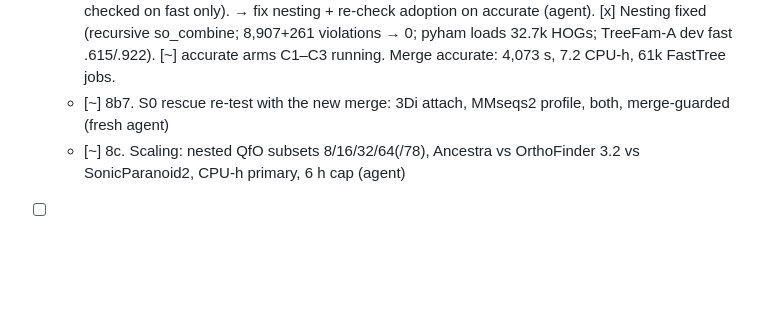
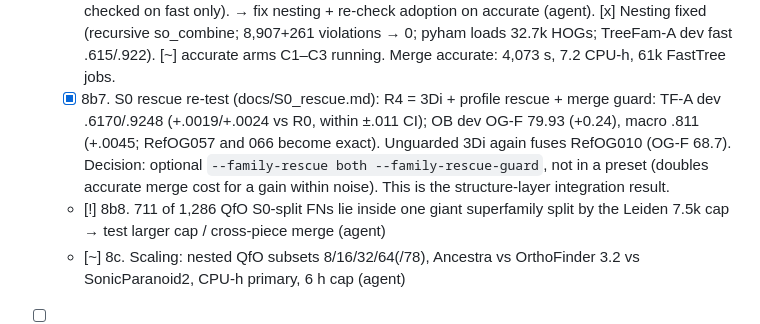
Before and after one commit to evocellnet/hackathon-p10-orthology-prediction, a Markdown page: RESEARCH_TREE.md, the part around the change. Drawn GitHub-style; blank space fills up the shorter version.

Commit message:
tree
Co-Authored-By: Claude (claude-opus-5-5) <noreply@anthropic.com>

```diff
--- a/RESEARCH_TREE.md
+++ b/RESEARCH_TREE.md
@@ -87,6 +87,7 @@ Decision note M0: benchmark lives in its own repo (bench_repo/) as the prompt re
   - [!] 8b4. QfO recall grid (fast base, TreeFam-A dev + OrthoBench dev; results/core_v0_qfo/runs.tsv). **A1 so_struct** (same-child units with disjoint species → speciation): TF-A dev TPR .572→.609, PPV .928→.923; OB OG-F 79.69 unchanged; S8 fission candidates 706→512. **Adopted** into both presets. Failed rule: so_absorb (PPV −0.012), fission repair 0.5 (OB −1.55), global tol 0.8 (TPR .648 but OB 71.2), norm_min (OB 51.1). There was no coverage guard on scored pairs (743 FNs = low-coverage pairs scored low by norm_max).
   - [x] 8b5. Deep nodes defined generically (median seed −ln S ≥1.5: cellular organisms, Eukaryota, Opisthokonta, Fungi…; no OrthoBench node qualifies). Relaxed tolerance at deep nodes: TPR +0.04 but PPV −0.033 → fail. **deep so_absorb: TPR .616, PPV .920 → adopted.** Remaining dev FNs: different root HOG 2,306 (Bilateria 841), paralog call 1,776, S0 split 1,286 (Opisthokonta 746).
   - [!] 8b6. cand1 (presets with so_struct + deep_so_absorb): **verify_orthoxml gate failed**: ~9k same-level OG-in-OG and ~300 inconsistent paralogGroup levels; pyham crashes; pairs unaffected. Peek 2 deferred. TreeFam-A dev: cand1_fast .616/.920; cand1_accurate .657/.914 vs det_go_accurate .585/.941 → on the accurate base PPV −0.027 breaks the ≤0.01 rule (it was checked on fast only). → fix nesting + re-check adoption on accurate (agent). [x] Nesting fixed (recursive so_combine; 8,907+261 violations → 0; pyham loads 32.7k HOGs; TreeFam-A dev fast .615/.922). [~] accurate arms C1–C3 running. Merge accurate: 4,073 s, 7.2 CPU-h, 61k FastTree jobs.
-  - [~] 8b7. S0 rescue re-test with the new merge: 3Di attach, MMseqs2 profile, both, merge-guarded (fresh agent)
+  - [x] 8b7. S0 rescue re-test (docs/S0_rescue.md): R4 = 3Di + profile rescue + merge guard: TF-A dev .6170/.9248 (+.0019/+.0024 vs R0, within ±.011 CI); OB dev OG-F 79.93 (+0.24), macro .811 (+.0045; RefOG057 and 066 become exact). Unguarded 3Di again fuses RefOG010 (OG-F 68.7). Decision: optional `--family-rescue both --family-rescue-guard`, not in a preset (doubles accurate merge cost for a gain within noise). This is the structure-layer integration result.
+  - [!] 8b8. 711 of 1,286 QfO S0-split FNs lie inside one giant superfamily split by the Leiden 7.5k cap → test larger cap / cross-piece merge (agent)
   - [~] 8c. Scaling: nested QfO subsets 8/16/32/64(/78), Ancestra vs OrthoFinder 3.2 vs SonicParanoid2, CPU-h primary, 6 h cap (agent)
 - [ ] 9. REPORT.md
```
